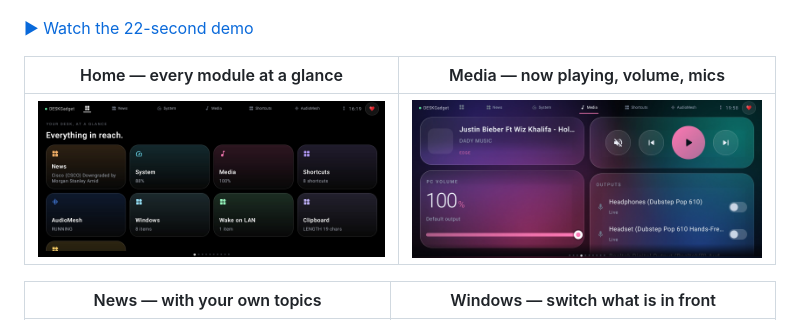
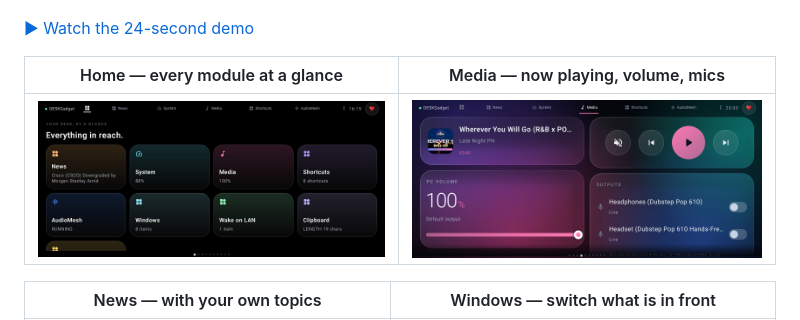
Before and after one commit to issacjohn/deskgadget, a Markdown page: README.md, the part around the change. GitHub-like rendering; pictures changed too: docs/screenshots/media.jpg.

Commit message:
Demo: re-record the reel without the support sheet

```diff
--- a/README.md
+++ b/README.md
@@ -22,7 +22,7 @@ Windows server · Android client · plugins anyone can write
 
 ![DESKGadget on a desk](docs/screenshots/desk.jpg)
 
-[▶ Watch the 22-second demo](docs/deskgadget-reel.mp4)
+[▶ Watch the 24-second demo](docs/deskgadget-reel.mp4)
 
 | Home — every module at a glance | Media — now playing, volume, mics |
 |---|---|
```
Also changed, not shown: 3 other files.
